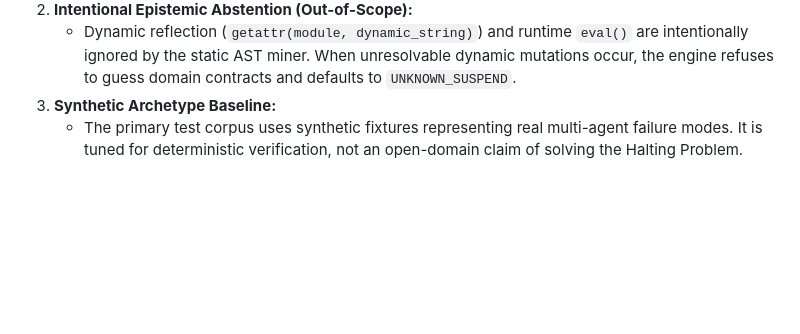
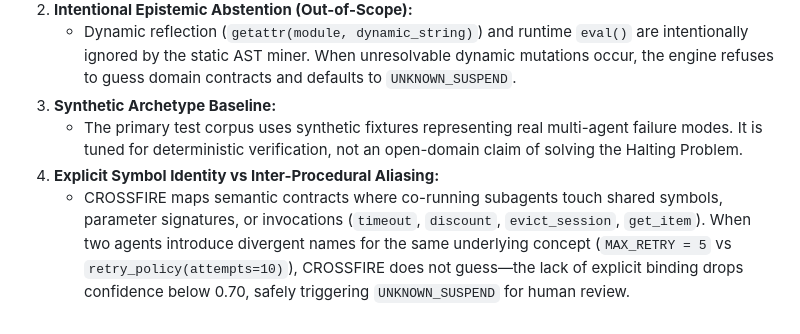
Before and after one commit to GreatSage-dev/crossfire, a Markdown page: evidence/EVAL_REPORT.md, the part around the change. Drawn GitHub-style; blank space fills up the shorter version.

```diff
--- a/evidence/EVAL_REPORT.md
+++ b/evidence/EVAL_REPORT.md
@@ -105,3 +105,5 @@ Senior engineers know all static analysis has defined boundaries. CROSSFIRE expl
    - Dynamic reflection (`getattr(module, dynamic_string)`) and runtime `eval()` are intentionally ignored by the static AST miner. When unresolvable dynamic mutations occur, the engine refuses to guess domain contracts and defaults to `UNKNOWN_SUSPEND`.
 3. **Synthetic Archetype Baseline:**
    - The primary test corpus uses synthetic fixtures representing real multi-agent failure modes. It is tuned for deterministic verification, not an open-domain claim of solving the Halting Problem.
+4. **Explicit Symbol Identity vs Inter-Procedural Aliasing:**
+   - CROSSFIRE maps semantic contracts where co-running subagents touch shared symbols, parameter signatures, or invocations (`timeout`, `discount`, `evict_session`, `get_item`). When two agents introduce divergent names for the same underlying concept (`MAX_RETRY = 5` vs `retry_policy(attempts=10)`), CROSSFIRE does not guess—the lack of explicit binding drops confidence below 0.70, safely triggering `UNKNOWN_SUSPEND` for human review.
```
Also changed, not shown: README.md (+19 -0 lines), presentation/DEMO_SCRIPT.md (+2 -2 lines).
